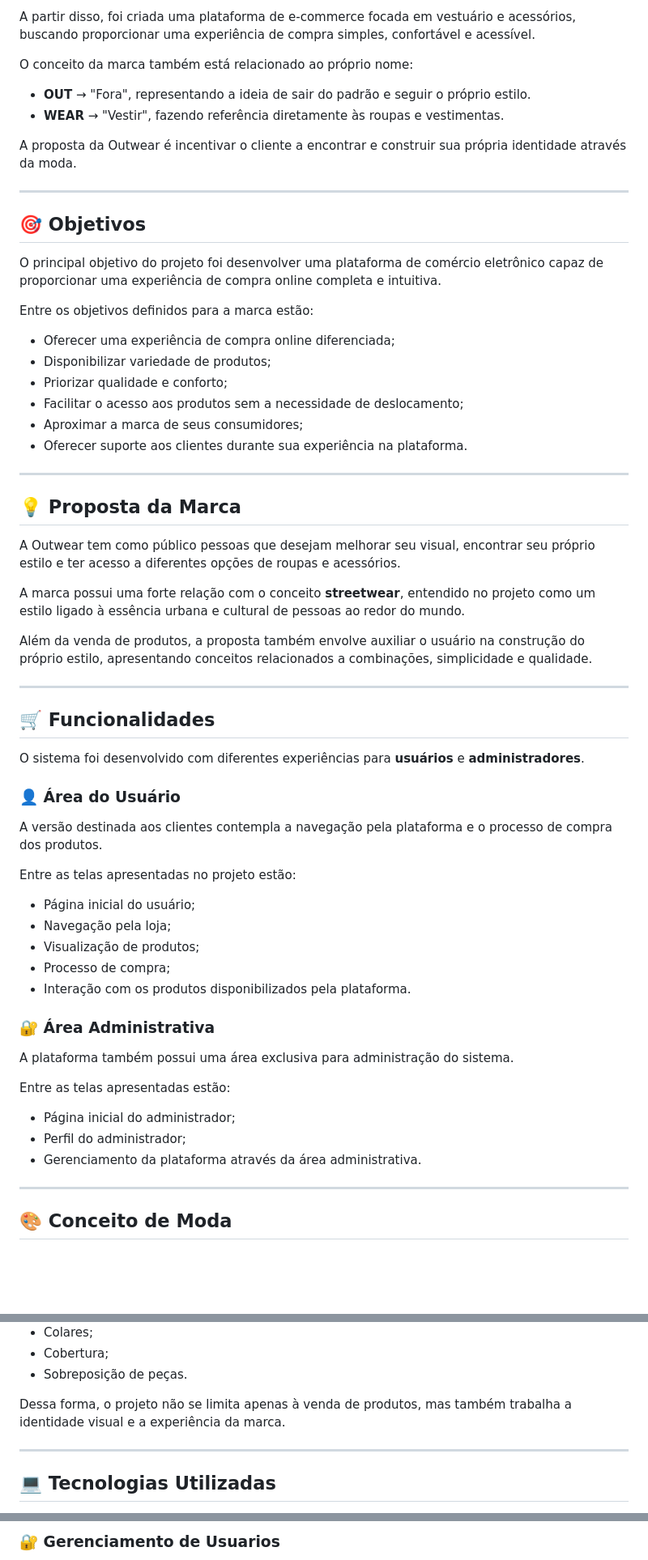
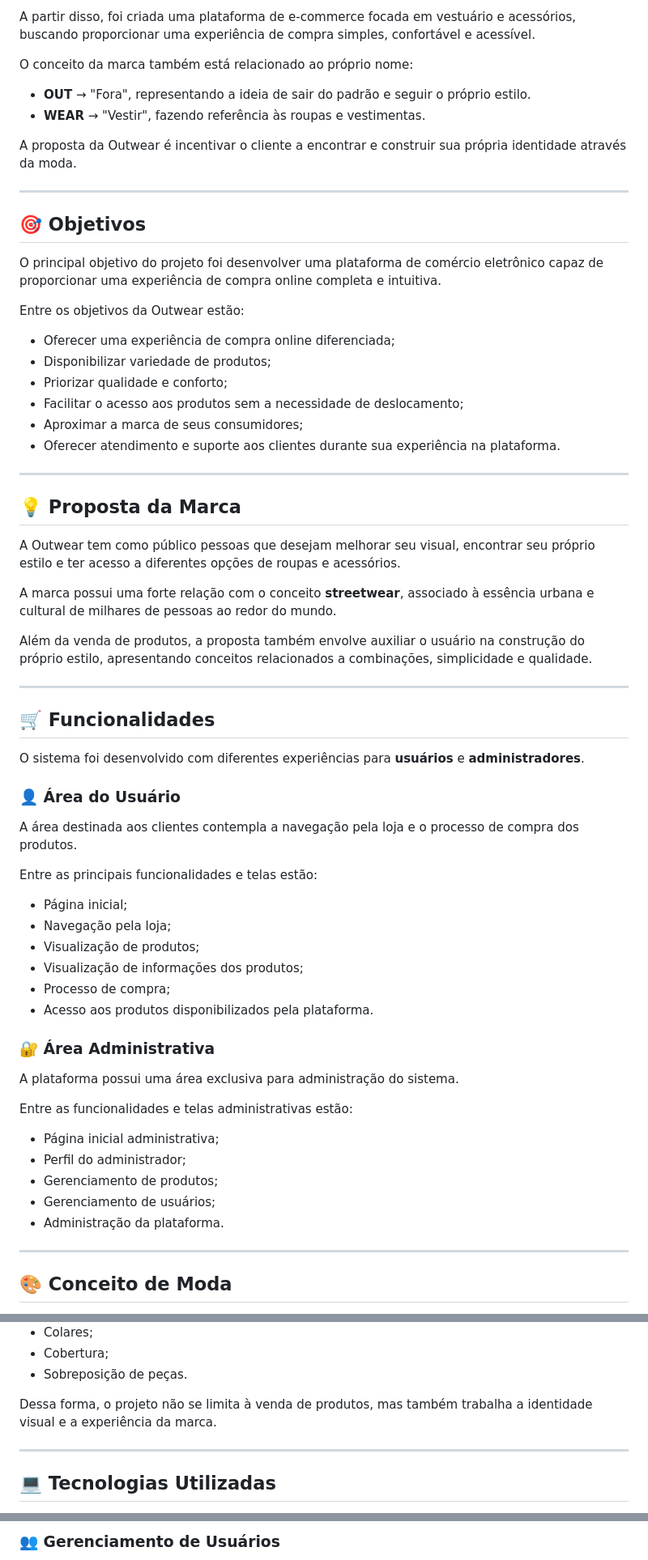
Before and after one commit to ViiniiViieiiraa/Outwear, a Markdown page: readme.md, 3 parts joined by grey strips. Shown at 81% size. Rendered like a GitHub page; blank space fills up the shorter version.

```diff
--- a/readme.md
+++ b/readme.md
@@ -17,7 +17,7 @@ A partir disso, foi criada uma plataforma de e-commerce focada em vestuário e a
 O conceito da marca também está relacionado ao próprio nome:
 
 - **OUT** → "Fora", representando a ideia de sair do padrão e seguir o próprio estilo.
-- **WEAR** → "Vestir", fazendo referência diretamente às roupas e vestimentas.
+- **WEAR** → "Vestir", fazendo referência às roupas e vestimentas.
 
 A proposta da Outwear é incentivar o cliente a encontrar e construir sua própria identidade através da moda.
 
@@ -27,14 +27,14 @@ A proposta da Outwear é incentivar o cliente a encontrar e construir sua própr
 
 O principal objetivo do projeto foi desenvolver uma plataforma de comércio eletrônico capaz de proporcionar uma experiência de compra online completa e intuitiva.
 
-Entre os objetivos definidos para a marca estão:
+Entre os objetivos da Outwear estão:
 
 - Oferecer uma experiência de compra online diferenciada;
 - Disponibilizar variedade de produtos;
 - Priorizar qualidade e conforto;
 - Facilitar o acesso aos produtos sem a necessidade de deslocamento;
 - Aproximar a marca de seus consumidores;
-- Oferecer suporte aos clientes durante sua experiência na plataforma.
+- Oferecer atendimento e suporte aos clientes durante sua experiência na plataforma.
 
 ---
 
@@ -42,7 +42,7 @@ Entre os objetivos definidos para a marca estão:
 
 A Outwear tem como público pessoas que desejam melhorar seu visual, encontrar seu próprio estilo e ter acesso a diferentes opções de roupas e acessórios.
 
-A marca possui uma forte relação com o conceito **streetwear**, entendido no projeto como um estilo ligado à essência urbana e cultural de pessoas ao redor do mundo.
+A marca possui uma forte relação com o conceito **streetwear**, associado à essência urbana e cultural de milhares de pessoas ao redor do mundo.
 
 Além da venda de produtos, a proposta também envolve auxiliar o usuário na construção do próprio estilo, apresentando conceitos relacionados a combinações, simplicidade e qualidade.
 
@@ -54,25 +54,28 @@ O sistema foi desenvolvido com diferentes experiências para **usuários** e **a
 
 ### 👤 Área do Usuário
 
-A versão destinada aos clientes contempla a navegação pela plataforma e o processo de compra dos produtos.
+A área destinada aos clientes contempla a navegação pela loja e o processo de compra dos produtos.
 
-Entre as telas apresentadas no projeto estão:
+Entre as principais funcionalidades e telas estão:
 
-- Página inicial do usuário;
+- Página inicial;
 - Navegação pela loja;
 - Visualização de produtos;
+- Visualização de informações dos produtos;
 - Processo de compra;
-- Interação com os produtos disponibilizados pela plataforma.
+- Acesso aos produtos disponibilizados pela plataforma.
 
 ### 🔐 Área Administrativa
 
-A plataforma também possui uma área exclusiva para administração do sistema.
+A plataforma possui uma área exclusiva para administração do sistema.
 
-Entre as telas apresentadas estão:
+Entre as funcionalidades e telas administrativas estão:
 
-- Página inicial do administrador;
+- Página inicial administrativa;
 - Perfil do administrador;
-- Gerenciamento da plataforma através da área administrativa.
+- Gerenciamento de produtos;
+- Gerenciamento de usuários;
+- Administração da plataforma.
 
 ---
 
@@ -91,7 +94,7 @@ O projeto apresenta conteúdos relacionados a:
 - Cobertura;
 - Sobreposição de peças.
 
-Dessa forma, o projeto não se limita apenas à venda de produtos, mas também trabalha a identidade visual e a experiência da marca.
+Dessa forma, o projeto não se limita à venda de produtos, mas também trabalha a identidade visual e a experiência da marca.
 
 ---
 
@@ -203,3 +189,3 @@ Como evolução natural do projeto, a plataforma poderia receber novos recursos
 
-### 🔐 Gerenciamento de Usuarios
+### 👥 Gerenciamento de Usuários
 
```
Also changed, not shown: other parts of readme.md (+13 -29 lines).
